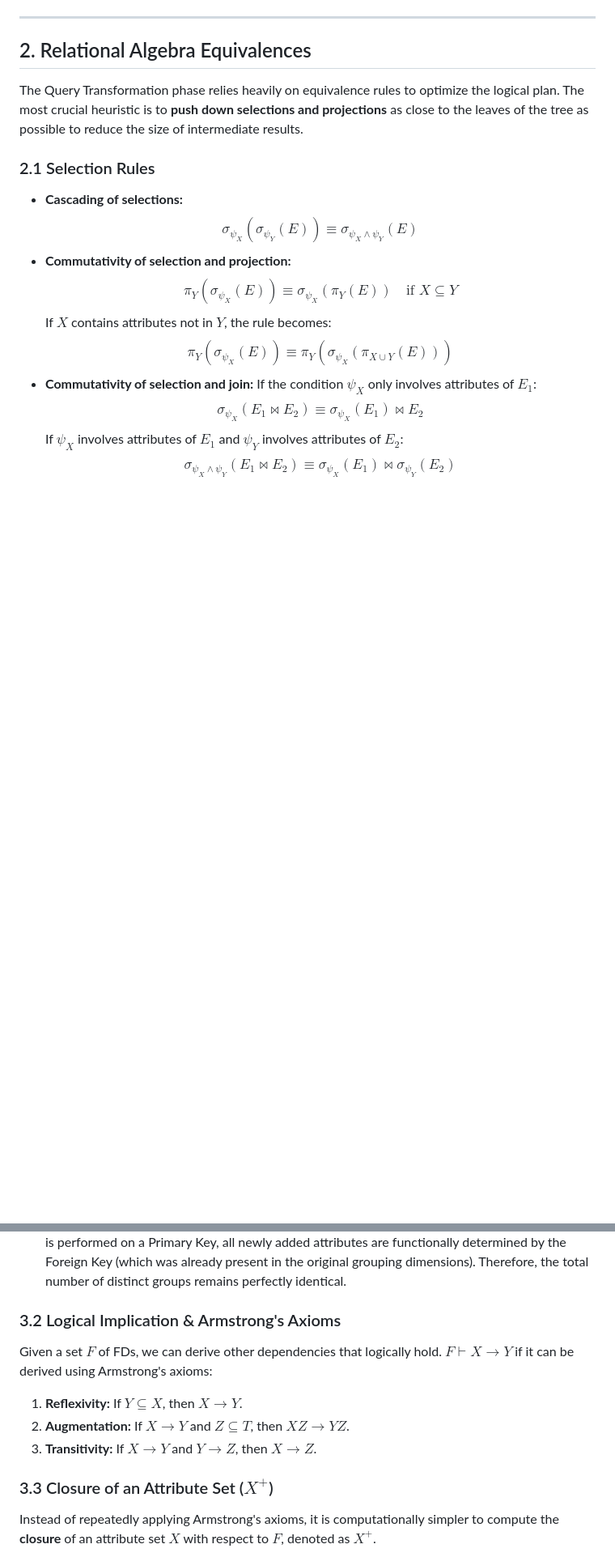
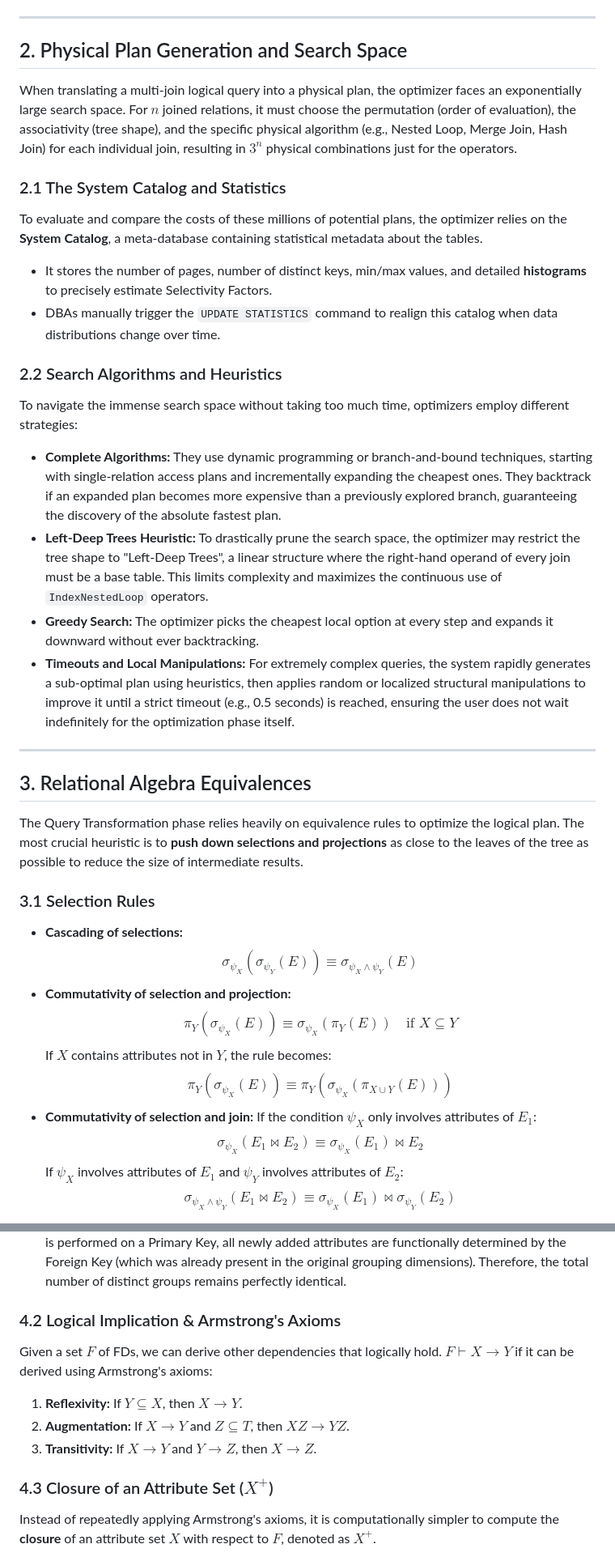
Before and after one commit to Snesnopic/obsidian-vault, a Markdown page: Advanced Databases/05. Query Optimization.md, 2 parts joined by grey strips. Shown at 81% size. Drawn GitHub-style; blank space fills up the shorter version.

```diff
--- a/Advanced Databases/05. Query Optimization.md
+++ b/Advanced Databases/05. Query Optimization.md
@@ -12,11 +12,29 @@ This chapter explores the Query Optimizer, the component responsible for transla
 
 ----
 
-## 2. Relational Algebra Equivalences
+## 2. Physical Plan Generation and Search Space
+
+When translating a multi-join logical query into a physical plan, the optimizer faces an exponentially large search space. For $n$ joined relations, it must choose the permutation (order of evaluation), the associativity (tree shape), and the specific physical algorithm (e.g., Nested Loop, Merge Join, Hash Join) for each individual join, resulting in $3^n$ physical combinations just for the operators.
+
+### 2.1 The System Catalog and Statistics
+To evaluate and compare the costs of these millions of potential plans, the optimizer relies on the **System Catalog**, a meta-database containing statistical metadata about the tables.
+* It stores the number of pages, number of distinct keys, min/max values, and detailed **histograms** to precisely estimate Selectivity Factors.
+* DBAs manually trigger the `UPDATE STATISTICS` command to realign this catalog when data distributions change over time.
+
+### 2.2 Search Algorithms and Heuristics
+To navigate the immense search space without taking too much time, optimizers employ different strategies:
+* **Complete Algorithms:** They use dynamic programming or branch-and-bound techniques, starting with single-relation access plans and incrementally expanding the cheapest ones. They backtrack if an expanded plan becomes more expensive than a previously explored branch, guaranteeing the discovery of the absolute fastest plan.
+* **Left-Deep Trees Heuristic:** To drastically prune the search space, the optimizer may restrict the tree shape to "Left-Deep Trees", a linear structure where the right-hand operand of every join must be a base table. This limits complexity and maximizes the continuous use of `IndexNestedLoop` operators.
+* **Greedy Search:** The optimizer picks the cheapest local option at every step and expands it downward without ever backtracking.
+* **Timeouts and Local Manipulations:** For extremely complex queries, the system rapidly generates a sub-optimal plan using heuristics, then applies random or localized structural manipulations to improve it until a strict timeout (e.g., 0.5 seconds) is reached, ensuring the user does not wait indefinitely for the optimization phase itself.
+
+----
+
+## 3. Relational Algebra Equivalences
 
 The Query Transformation phase relies heavily on equivalence rules to optimize the logical plan. The most crucial heuristic is to **push down selections and projections** as close to the leaves of the tree as possible to reduce the size of intermediate results.
 
-### 2.1 Selection Rules
+### 3.1 Selection Rules
 * **Cascading of selections:** $$\sigma_{\psi_X}(\sigma_{\psi_Y}(E)) \equiv \sigma_{\psi_X \wedge \psi_Y}(E)$$
 * **Commutativity of selection and projection:**
   $$\pi_{Y}(\sigma_{\psi_X}(E)) \equiv \sigma_{\psi_X}(\pi_{Y}(E)) \quad \text{if } X \subseteq Y$$
@@ -57,13 +85,13 @@ Functional Dependencies are fundamental for proving structural equivalences and
 * **DISTINCT and GROUP BY Elimination:** Transforming a query from a standard `SELECT` to an equivalent logical plan with `SELECT DISTINCT` requires the optimizer to check for potential row duplication (e.g., a teacher teaching multiple courses appearing multiple times in a join). By analyzing the keys and FDs, the optimizer can verify if the result is already guaranteed to be unique. If uniqueness is proven without the operator, the expensive duplicate elimination or grouping steps are completely removed from the execution plan.
 * **Preserving Group Cardinality in Join Pushing:** As seen in View Merging, pushing a join below a `GROUP BY` requires expanding the grouping dimensions to include all attributes of the joined table. FDs mathematically prove why this expansion does not shrink the groups: because the join is performed on a Primary Key, all newly added attributes are functionally determined by the Foreign Key (which was already present in the original grouping dimensions). Therefore, the total number of distinct groups remains perfectly identical.
 
-### 3.2 Logical Implication & Armstrong's Axioms
+### 4.2 Logical Implication & Armstrong's Axioms
 Given a set $F$ of FDs, we can derive other dependencies that logically hold. $F \vdash X \rightarrow Y$ if it can be derived using Armstrong's axioms:
 1. **Reflexivity:** If $Y \subseteq X$, then $X \rightarrow Y$.
 2. **Augmentation:** If $X \rightarrow Y$ and $Z \subseteq T$, then $XZ \rightarrow YZ$.
 3. **Transitivity:** If $X \rightarrow Y$ and $Y \rightarrow Z$, then $X \rightarrow Z$.
 
-### 3.3 Closure of an Attribute Set ($X^+$)
+### 4.3 Closure of an Attribute Set ($X^+$)
 Instead of repeatedly applying Armstrong's axioms, it is computationally simpler to compute the **closure** of an attribute set $X$ with respect to $F$, denoted as $X^+$.
 
 > **Theorem:** $F \vdash X \rightarrow Y \iff Y \subseteq X^+$.
```
Also changed, not shown: other parts of Advanced Databases/05. Query Optimization.md (+14 -4 lines).
